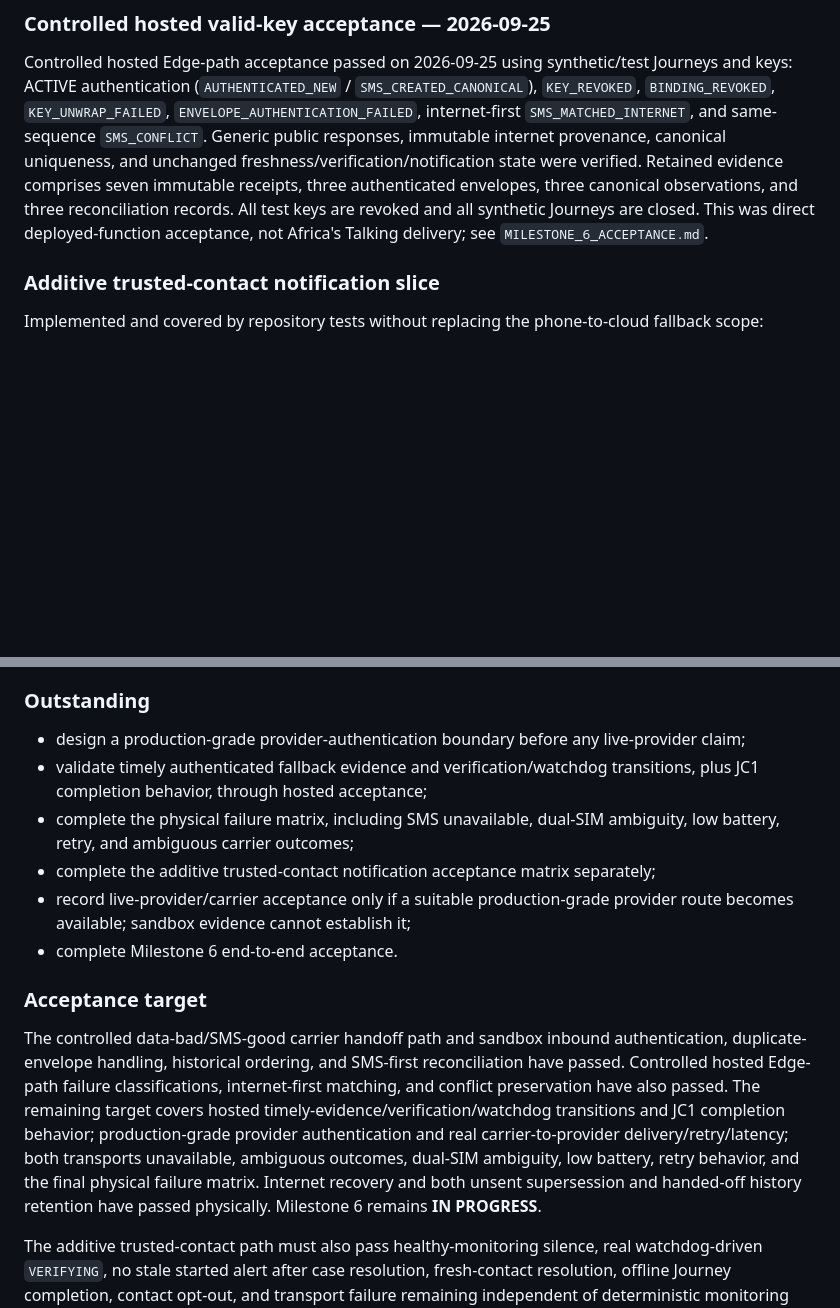
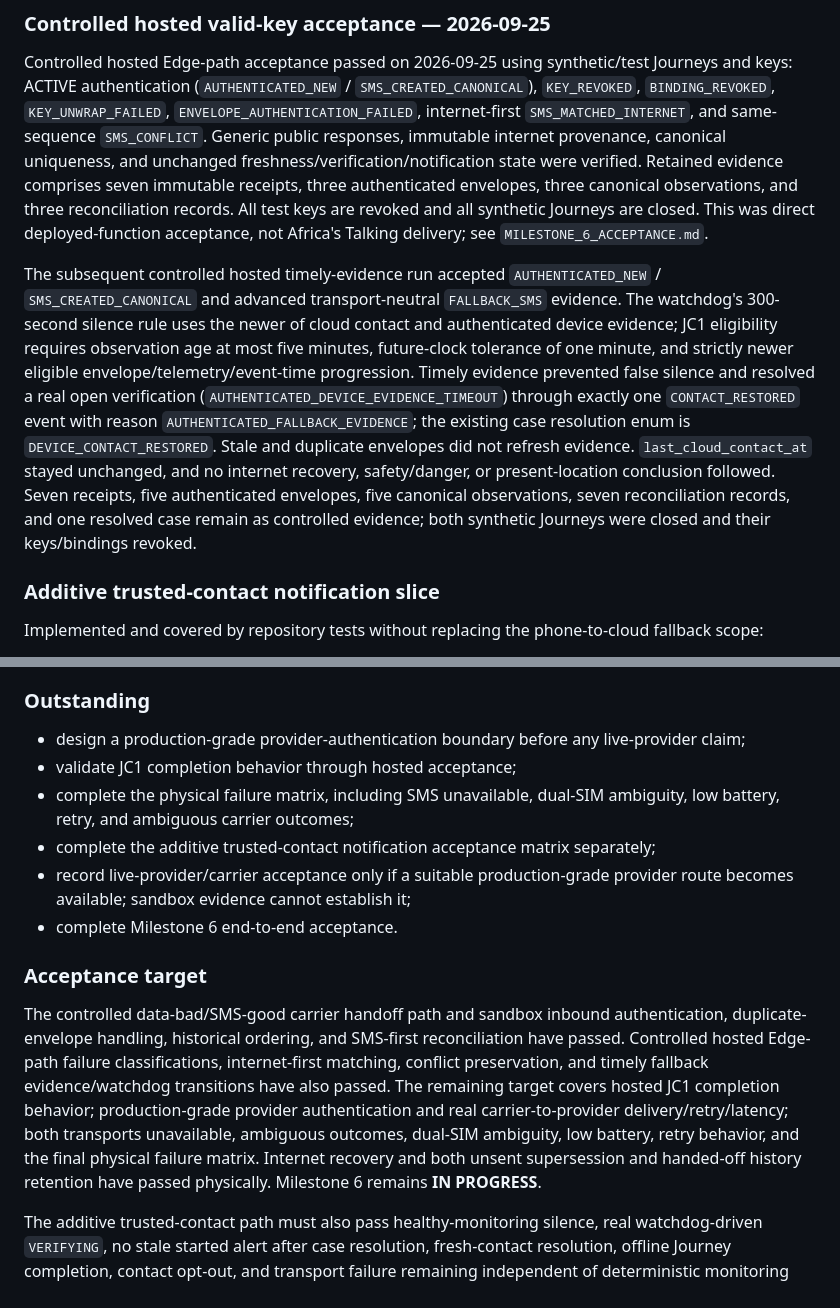
Before and after one commit to Rahmvn/journey-continuity, a Markdown page: docs/MILESTONES.md, 2 parts joined by grey strips. GitHub-like rendering; blank space fills up the shorter version.

```diff
--- a/docs/MILESTONES.md
+++ b/docs/MILESTONES.md
@@ -375,6 +375,8 @@ The reviewed provider material does not document a signed incoming-SMS callback,
 
 Controlled hosted Edge-path acceptance passed on 2026-09-25 using synthetic/test Journeys and keys: ACTIVE authentication (`AUTHENTICATED_NEW` / `SMS_CREATED_CANONICAL`), `KEY_REVOKED`, `BINDING_REVOKED`, `KEY_UNWRAP_FAILED`, `ENVELOPE_AUTHENTICATION_FAILED`, internet-first `SMS_MATCHED_INTERNET`, and same-sequence `SMS_CONFLICT`. Generic public responses, immutable internet provenance, canonical uniqueness, and unchanged freshness/verification/notification state were verified. Retained evidence comprises seven immutable receipts, three authenticated envelopes, three canonical observations, and three reconciliation records. All test keys are revoked and all synthetic Journeys are closed. This was direct deployed-function acceptance, not Africa's Talking delivery; see `MILESTONE_6_ACCEPTANCE.md`.
 
+The subsequent controlled hosted timely-evidence run accepted `AUTHENTICATED_NEW` / `SMS_CREATED_CANONICAL` and advanced transport-neutral `FALLBACK_SMS` evidence. The watchdog's 300-second silence rule uses the newer of cloud contact and authenticated device evidence; JC1 eligibility requires observation age at most five minutes, future-clock tolerance of one minute, and strictly newer eligible envelope/telemetry/event-time progression. Timely evidence prevented false silence and resolved a real open verification (`AUTHENTICATED_DEVICE_EVIDENCE_TIMEOUT`) through exactly one `CONTACT_RESTORED` event with reason `AUTHENTICATED_FALLBACK_EVIDENCE`; the existing case resolution enum is `DEVICE_CONTACT_RESTORED`. Stale and duplicate envelopes did not refresh evidence. `last_cloud_contact_at` stayed unchanged, and no internet recovery, safety/danger, or present-location conclusion followed. Seven receipts, five authenticated envelopes, five canonical observations, seven reconciliation records, and one resolved case remain as controlled evidence; both synthetic Journeys were closed and their keys/bindings revoked.
+
 ### Additive trusted-contact notification slice
 
 Implemented and covered by repository tests without replacing the phone-to-cloud fallback scope:
@@ -393,7 +395,7 @@ Hosted migration `20260918000200_milestone_6_supersede_stale_sms.sql` is applied
 ### Outstanding
 
 - design a production-grade provider-authentication boundary before any live-provider claim;
-- validate timely authenticated fallback evidence and verification/watchdog transitions, plus JC1 completion behavior, through hosted acceptance;
+- validate JC1 completion behavior through hosted acceptance;
 - complete the physical failure matrix, including SMS unavailable, dual-SIM ambiguity, low battery, retry, and ambiguous carrier outcomes;
 - complete the additive trusted-contact notification acceptance matrix separately;
 - record live-provider/carrier acceptance only if a suitable production-grade provider route becomes available; sandbox evidence cannot establish it;
@@ -401,7 +403,7 @@ Hosted migration `20260918000200_milestone_6_supersede_stale_sms.sql` is applied
 
 ### Acceptance target
 
-The controlled data-bad/SMS-good carrier handoff path and sandbox inbound authentication, duplicate-envelope handling, historical ordering, and SMS-first reconciliation have passed. Controlled hosted Edge-path failure classifications, internet-first matching, and conflict preservation have also passed. The remaining target covers hosted timely-evidence/verification/watchdog transitions and JC1 completion behavior; production-grade provider authentication and real carrier-to-provider delivery/retry/latency; both transports unavailable, ambiguous outcomes, dual-SIM ambiguity, low battery, retry behavior, and the final physical failure matrix. Internet recovery and both unsent supersession and handed-off history retention have passed physically. Milestone 6 remains **IN PROGRESS**.
+The controlled data-bad/SMS-good carrier handoff path and sandbox inbound authentication, duplicate-envelope handling, historical ordering, and SMS-first reconciliation have passed. Controlled hosted Edge-path failure classifications, internet-first matching, conflict preservation, and timely fallback evidence/watchdog transitions have also passed. The remaining target covers hosted JC1 completion behavior; production-grade provider authentication and real carrier-to-provider delivery/retry/latency; both transports unavailable, ambiguous outcomes, dual-SIM ambiguity, low battery, retry behavior, and the final physical failure matrix. Internet recovery and both unsent supersession and handed-off history retention have passed physically. Milestone 6 remains **IN PROGRESS**.
 
 The additive trusted-contact path must also pass healthy-monitoring silence, real watchdog-driven `VERIFYING`, no stale started alert after case resolution, fresh-contact resolution, offline Journey completion, contact opt-out, and transport failure remaining independent of deterministic monitoring state.
 
```
Also changed, not shown: docs/MILESTONE_6_ACCEPTANCE.md (+19 -7 lines), docs/MILESTONE_6_DEPLOYMENT.md (+3 -1 lines).
